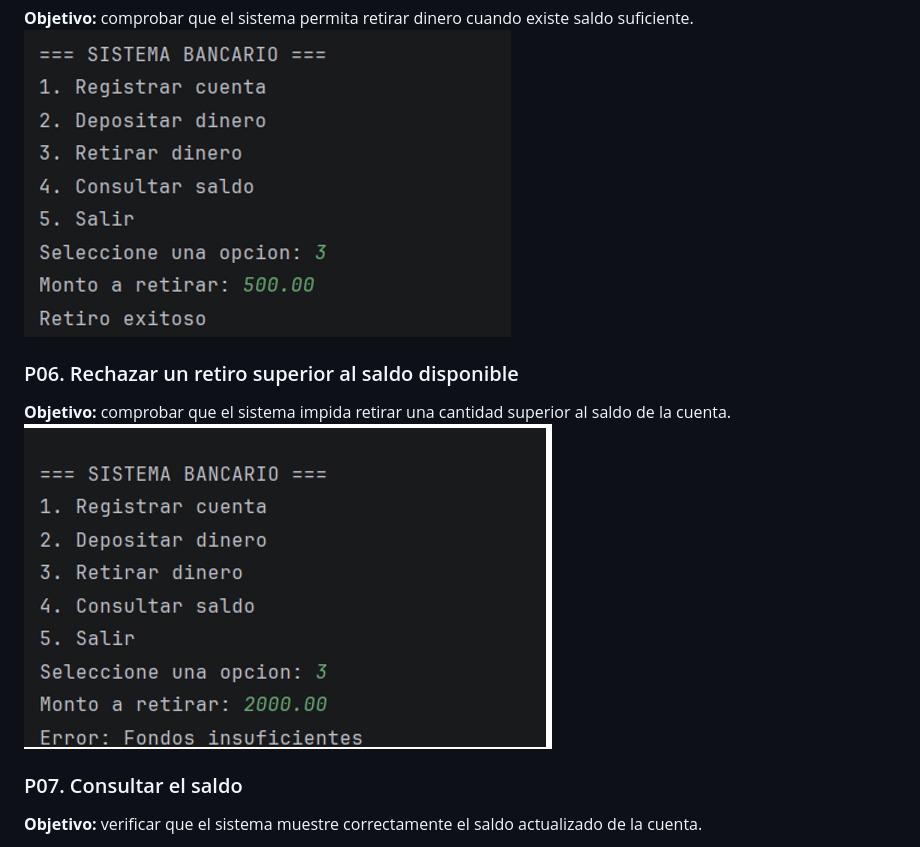
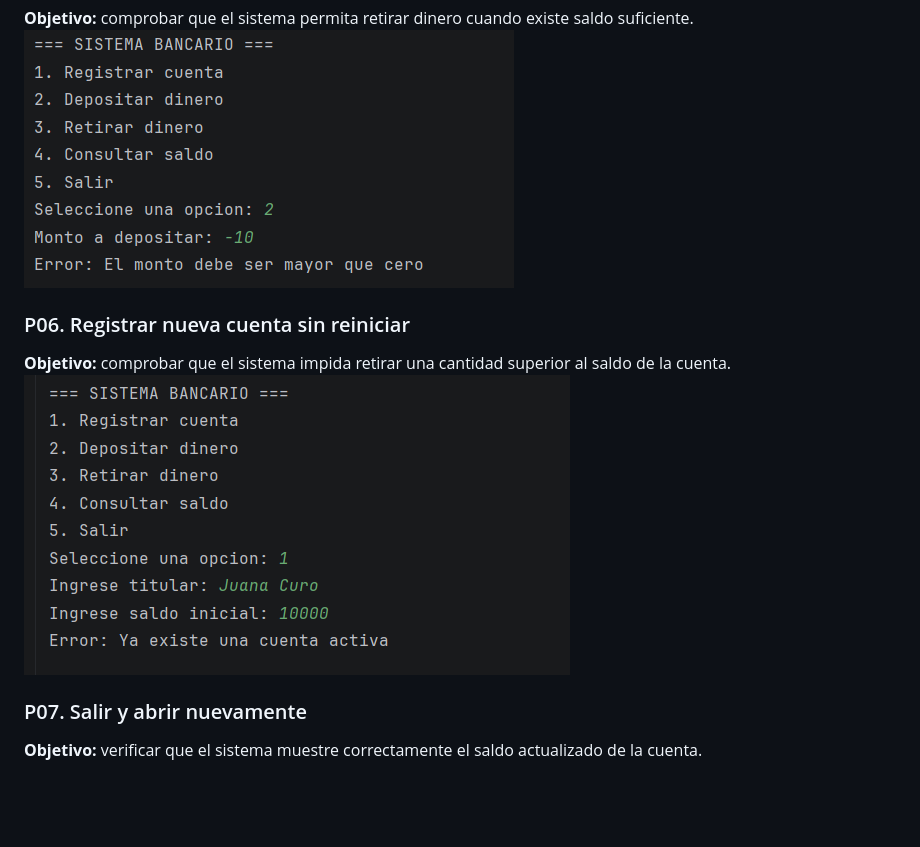
Before and after one commit to vicentebarzola27-spec/BancoInicial, a Markdown page: PRUEBAS.md, the part around one of its changes. GitHub-like rendering; pictures changed too: img_12.png (added), img_7.png (added); blank space fills up the shorter version.

```diff
--- a/PRUEBAS.md
+++ b/PRUEBAS.md
@@ -26,14 +26,14 @@ PRUEBAS FUNCIONALES
 
 **Objetivo:** comprobar que el sistema permita retirar dinero cuando existe saldo suficiente.
-![img_4.png](img_4.png)
+![img_12.png](img_12.png)
 
-### P06. Rechazar un retiro superior al saldo disponible
+### P06. Registrar nueva cuenta sin reiniciar
 
 **Objetivo:** comprobar que el sistema impida retirar una cantidad superior al saldo de la cuenta.
-![img_5.png](img_5.png)
+![img_7.png](img_7.png)
 
 
-### P07. Consultar el saldo
+### P07. Salir y abrir nuevamente
 
 **Objetivo:** verificar que el sistema muestre correctamente el saldo actualizado de la cuenta.
 
```
Also changed, not shown: other parts of PRUEBAS.md (+9 -9 lines), img_10.png (added), img_11.png (added), img_8.png (added), img_9.png (added).
